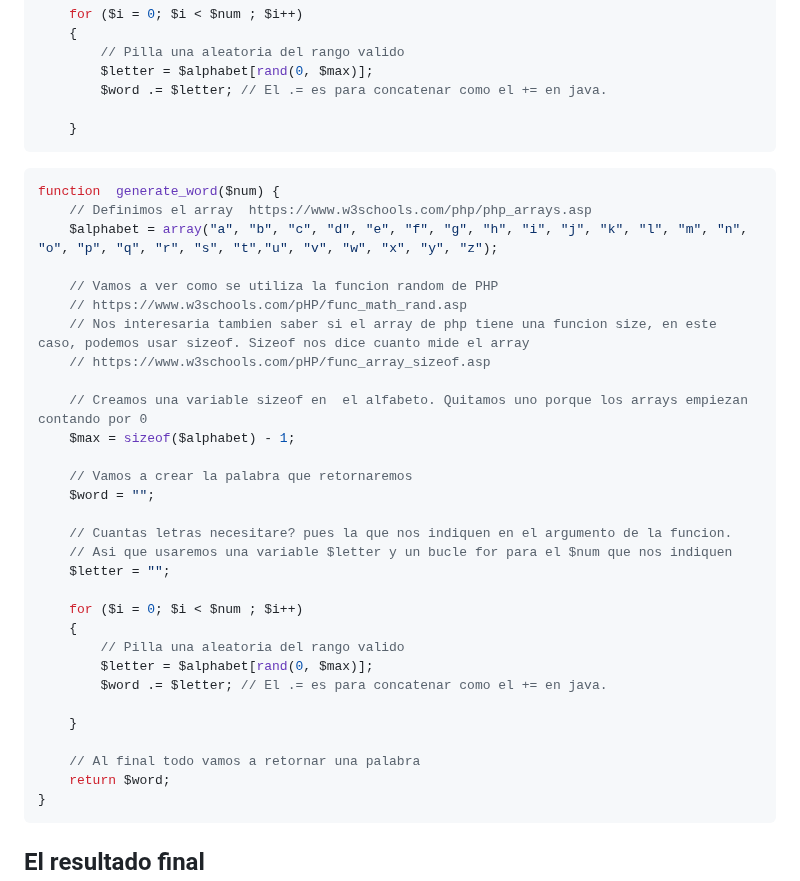
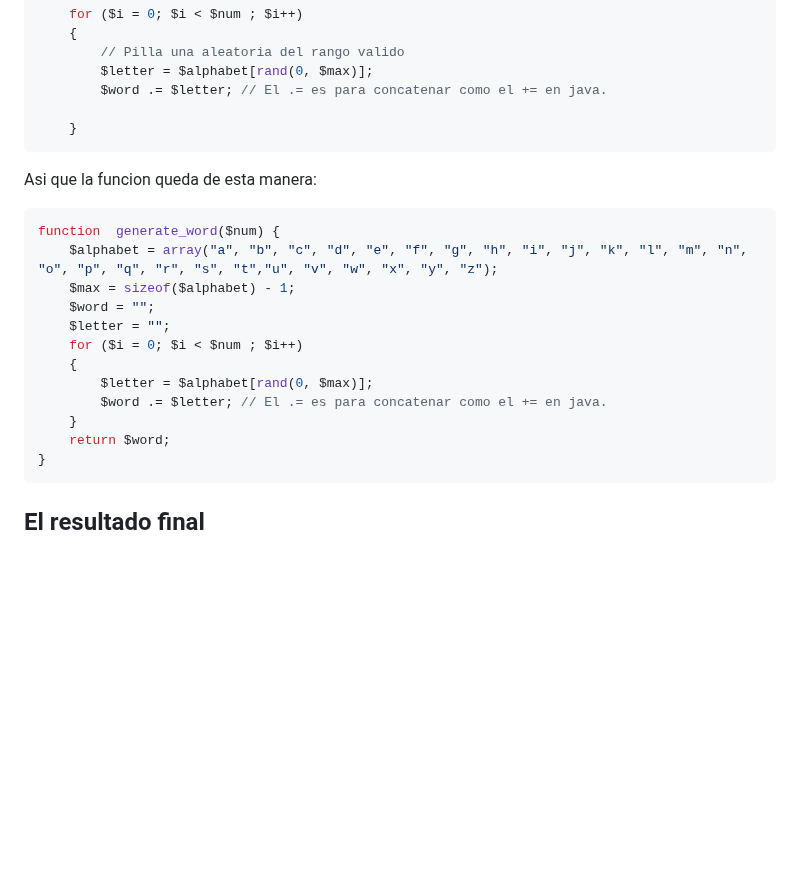
Before and after one commit to mgrl39/daw_m08, a Markdown page: PHP/2024_09_23_tablenator2/README.md, the part around the change. GitHub-like rendering; blank space fills up the shorter version.

````diff
--- a/PHP/2024_09_23_tablenator2/README.md
+++ b/PHP/2024_09_23_tablenator2/README.md
@@ -70,36 +70,18 @@ $letter = "";
 
 	}
 ```
-
+Asi que la funcion queda de esta manera:
 ```php
 function  generate_word($num) {
-	// Definimos el array  https://www.w3schools.com/php/php_arrays.asp
 	$alphabet = array("a", "b", "c", "d", "e", "f", "g", "h", "i", "j", "k", "l", "m", "n", "o", "p", "q", "r", "s", "t","u", "v", "w", "x", "y", "z");
-
-	// Vamos a ver como se utiliza la funcion random de PHP
-	// https://www.w3schools.com/pHP/func_math_rand.asp
-	// Nos interesaria tambien saber si el array de php tiene una funcion size, en este caso, podemos usar sizeof. Sizeof nos dice cuanto mide el array
-	// https://www.w3schools.com/pHP/func_array_sizeof.asp
-
-	// Creamos una variable sizeof en  el alfabeto. Quitamos uno porque los arrays empiezan contando por 0
 	$max = sizeof($alphabet) - 1;
-
-	// Vamos a crear la palabra que retornaremos
 	$word = "";
-
-	// Cuantas letras necesitare? pues la que nos indiquen en el argumento de la funcion.
-	// Asi que usaremos una variable $letter y un bucle for para el $num que nos indiquen
 	$letter = "";
-
 	for ($i = 0; $i < $num ; $i++)
 	{
-		// Pilla una aleatoria del rango valido
 		$letter = $alphabet[rand(0, $max)];
 		$word .= $letter; // El .= es para concatenar como el += en java.
-
 	}
-
-	// Al final todo vamos a retornar una palabra
 	return $word;
 }
 ```
````
